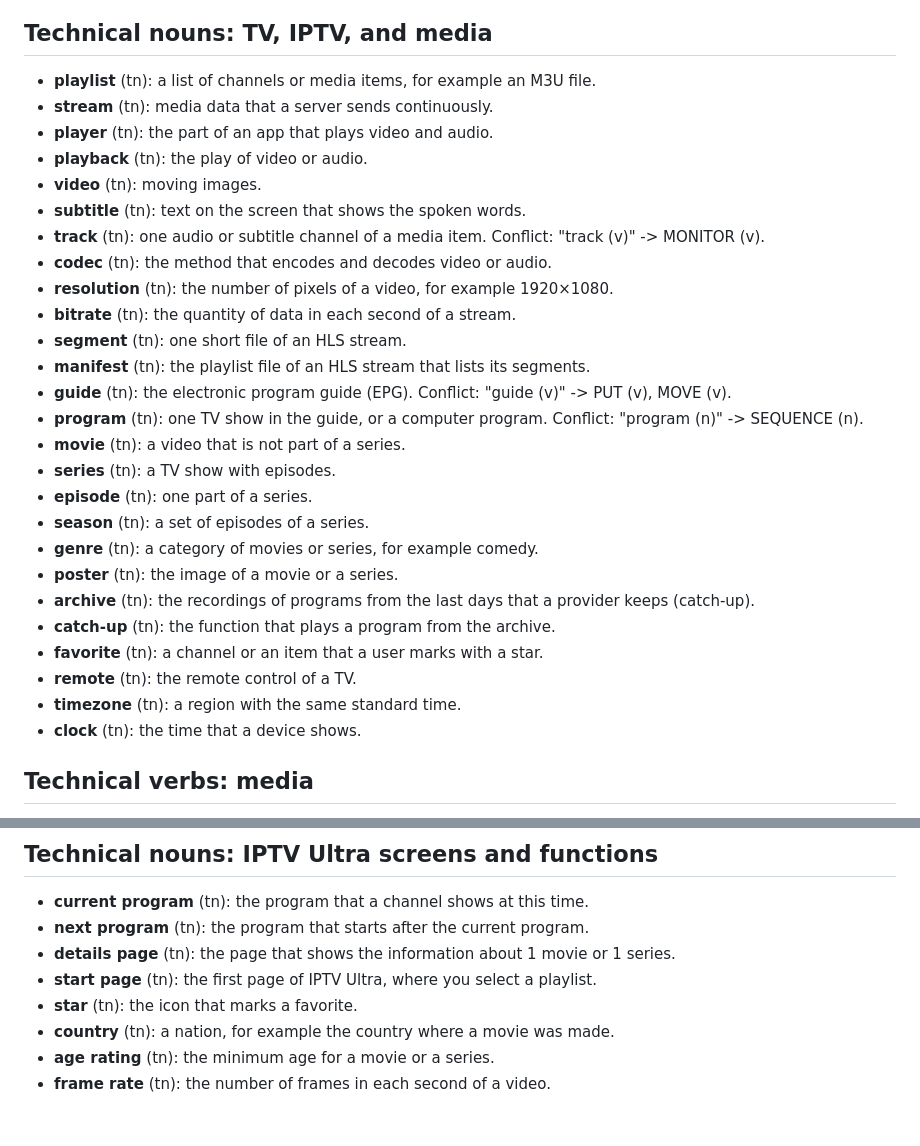
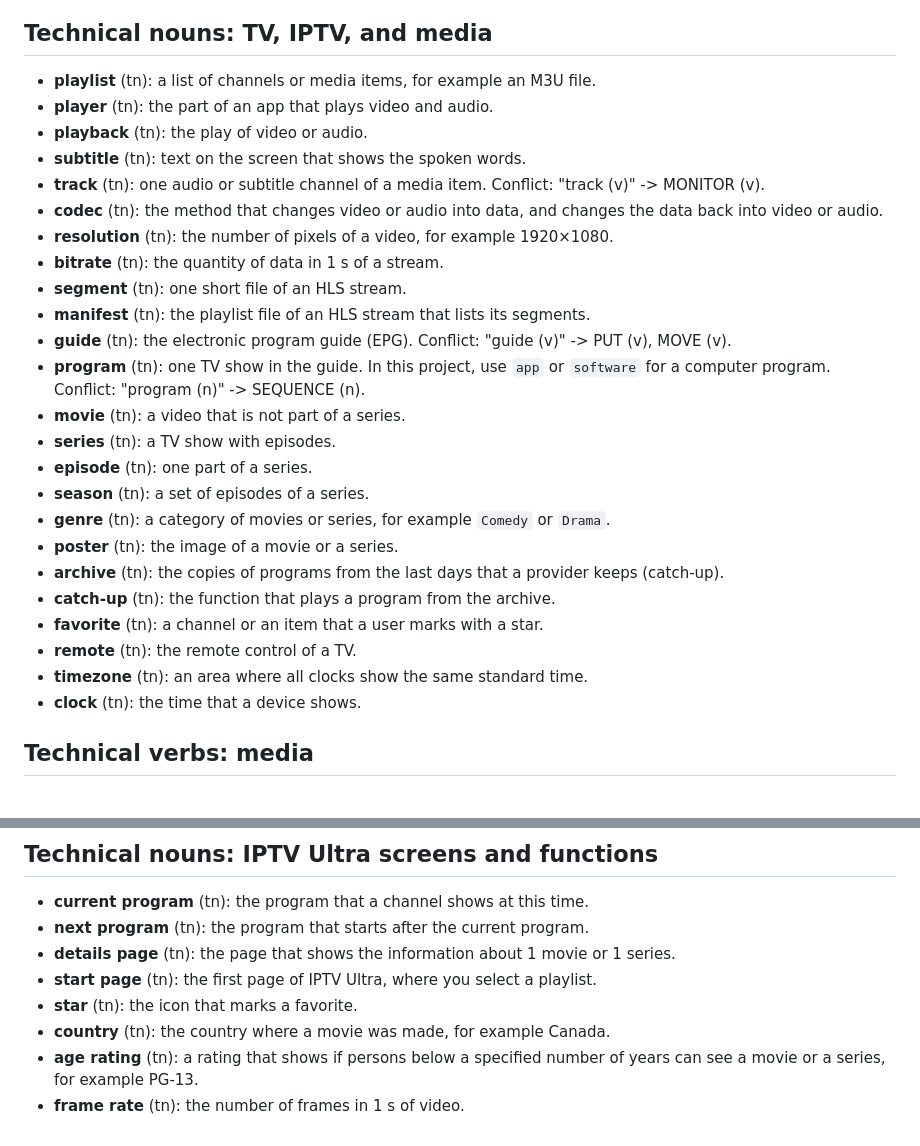
Before and after one commit to outkst/IPTVUltra, a Markdown page: .ste-glossary.md, 2 parts joined by grey strips. GitHub-like rendering.

Commit message:
Correct the definitions of the STE glossary of the project
Each definition uses only approved words and glossary words. Program has 1 meaning (a TV show). Stream and video moved to the glossary of the user, with the same meaning.

```diff
--- a/.ste-glossary.md
+++ b/.ste-glossary.md
@@ -9,30 +9,28 @@ glossary of the user.
 ## Technical nouns: TV, IPTV, and media
 
 - **playlist** (tn): a list of channels or media items, for example an M3U file.
-- **stream** (tn): media data that a server sends continuously.
 - **player** (tn): the part of an app that plays video and audio.
 - **playback** (tn): the play of video or audio.
-- **video** (tn): moving images.
 - **subtitle** (tn): text on the screen that shows the spoken words.
 - **track** (tn): one audio or subtitle channel of a media item. Conflict: "track (v)" -> MONITOR (v).
-- **codec** (tn): the method that encodes and decodes video or audio.
+- **codec** (tn): the method that changes video or audio into data, and changes the data back into video or audio.
 - **resolution** (tn): the number of pixels of a video, for example 1920×1080.
-- **bitrate** (tn): the quantity of data in each second of a stream.
+- **bitrate** (tn): the quantity of data in 1 s of a stream.
 - **segment** (tn): one short file of an HLS stream.
 - **manifest** (tn): the playlist file of an HLS stream that lists its segments.
 - **guide** (tn): the electronic program guide (EPG). Conflict: "guide (v)" -> PUT (v), MOVE (v).
-- **program** (tn): one TV show in the guide, or a computer program. Conflict: "program (n)" -> SEQUENCE (n).
+- **program** (tn): one TV show in the guide. In this project, use `app` or `software` for a computer program. Conflict: "program (n)" -> SEQUENCE (n).
 - **movie** (tn): a video that is not part of a series.
 - **series** (tn): a TV show with episodes.
 - **episode** (tn): one part of a series.
 - **season** (tn): a set of episodes of a series.
-- **genre** (tn): a category of movies or series, for example comedy.
+- **genre** (tn): a category of movies or series, for example `Comedy` or `Drama`.
 - **poster** (tn): the image of a movie or a series.
-- **archive** (tn): the recordings of programs from the last days that a provider keeps (catch-up).
+- **archive** (tn): the copies of programs from the last days that a provider keeps (catch-up).
 - **catch-up** (tn): the function that plays a program from the archive.
 - **favorite** (tn): a channel or an item that a user marks with a star.
 - **remote** (tn): the remote control of a TV.
-- **timezone** (tn): a region with the same standard time.
+- **timezone** (tn): an area where all clocks show the same standard time.
 - **clock** (tn): the time that a device shows.
 
 ## Technical verbs: media
@@ -52,6 +50,6 @@ glossary of the user.
 - **details page** (tn): the page that shows the information about 1 movie or 1 series.
 - **start page** (tn): the first page of IPTV Ultra, where you select a playlist.
 - **star** (tn): the icon that marks a favorite.
-- **country** (tn): a nation, for example the country where a movie was made.
-- **age rating** (tn): the minimum age for a movie or a series.
-- **frame rate** (tn): the number of frames in each second of a video.
+- **country** (tn): the country where a movie was made, for example Canada.
+- **age rating** (tn): a rating that shows if persons below a specified number of years can see a movie or a series, for example PG-13.
+- **frame rate** (tn): the number of frames in 1 s of video.
```
